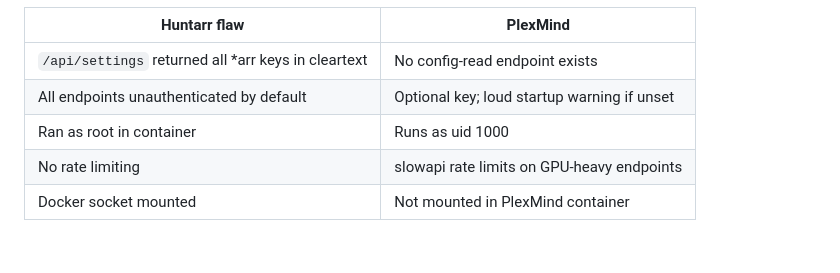
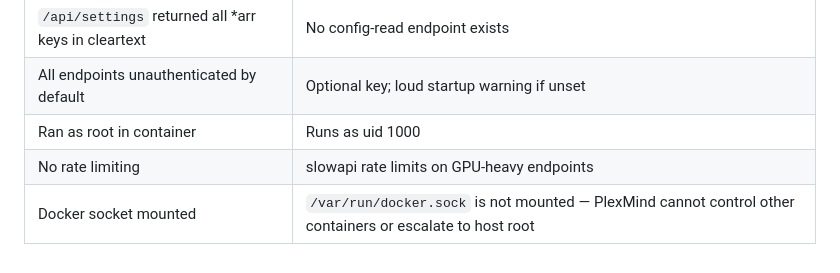
Before and after one commit to FineChAInesium/PlexMind, a Markdown page: SECURITY.md, the part around the change. Drawn GitHub-style.

Commit message:
docs: clarify Docker socket entry in SECURITY.md
Co-Authored-By: Claude Sonnet 4.6 <noreply@anthropic.com>

```diff
--- a/SECURITY.md
+++ b/SECURITY.md
@@ -74,4 +74,4 @@ PlexMind was designed with the Huntarr incident in mind:
 | All endpoints unauthenticated by default | Optional key; loud startup warning if unset |
 | Ran as root in container | Runs as uid 1000 |
 | No rate limiting | slowapi rate limits on GPU-heavy endpoints |
-| Docker socket mounted | Not mounted in PlexMind container |
+| Docker socket mounted | `/var/run/docker.sock` is not mounted — PlexMind cannot control other containers or escalate to host root |
```
